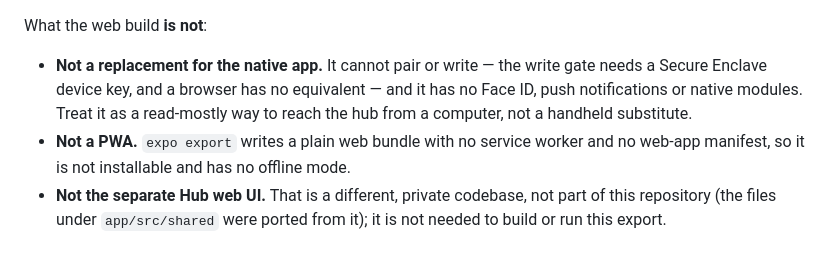
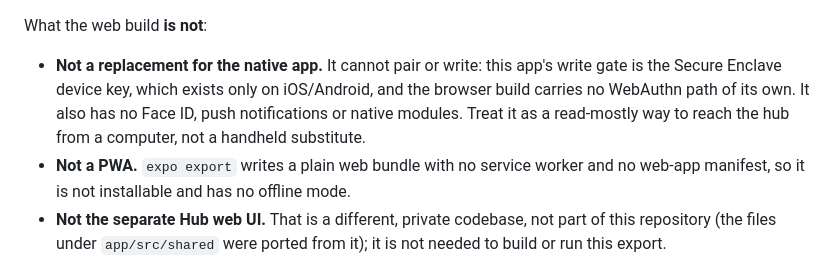
Before and after one commit to lukenau/hub-stack, a Markdown page: docs/CONNECT-APP.md, the part around the change. GitHub-like rendering.

Commit message:
docs: state exactly why the web build cannot pair or write
The old wording said a browser "has no equivalent" to the Secure Enclave
key, which overstates it — browsers have WebAuthn, and the PWA uses it. The
precise fact is that this app's write gate is the native device key and the
browser build carries no WebAuthn path of its own (verified: the biometrics
module ships android/ios only, and src/ has no navigator.credentials
implementation).

Signed-off-by: Luke Nau <luke@users.noreply.github.com>

```diff
--- a/docs/CONNECT-APP.md
+++ b/docs/CONNECT-APP.md
@@ -182,10 +182,11 @@ app does — **Config → Server address** first, then `extra.apiBase` in
 
 What the web build **is not**:
 
-- **Not a replacement for the native app.** It cannot pair or write — the write
-  gate needs a Secure Enclave device key, and a browser has no equivalent — and
-  it has no Face ID, push notifications or native modules. Treat it as a
-  read-mostly way to reach the hub from a computer, not a handheld substitute.
+- **Not a replacement for the native app.** It cannot pair or write: this app's
+  write gate is the Secure Enclave device key, which exists only on iOS/Android,
+  and the browser build carries no WebAuthn path of its own. It also has no Face
+  ID, push notifications or native modules. Treat it as a read-mostly way to
+  reach the hub from a computer, not a handheld substitute.
 - **Not a PWA.** `expo export` writes a plain web bundle with no service worker
   and no web-app manifest, so it is not installable and has no offline mode.
 - **Not the separate Hub web UI.** That is a different, private codebase, not
```
